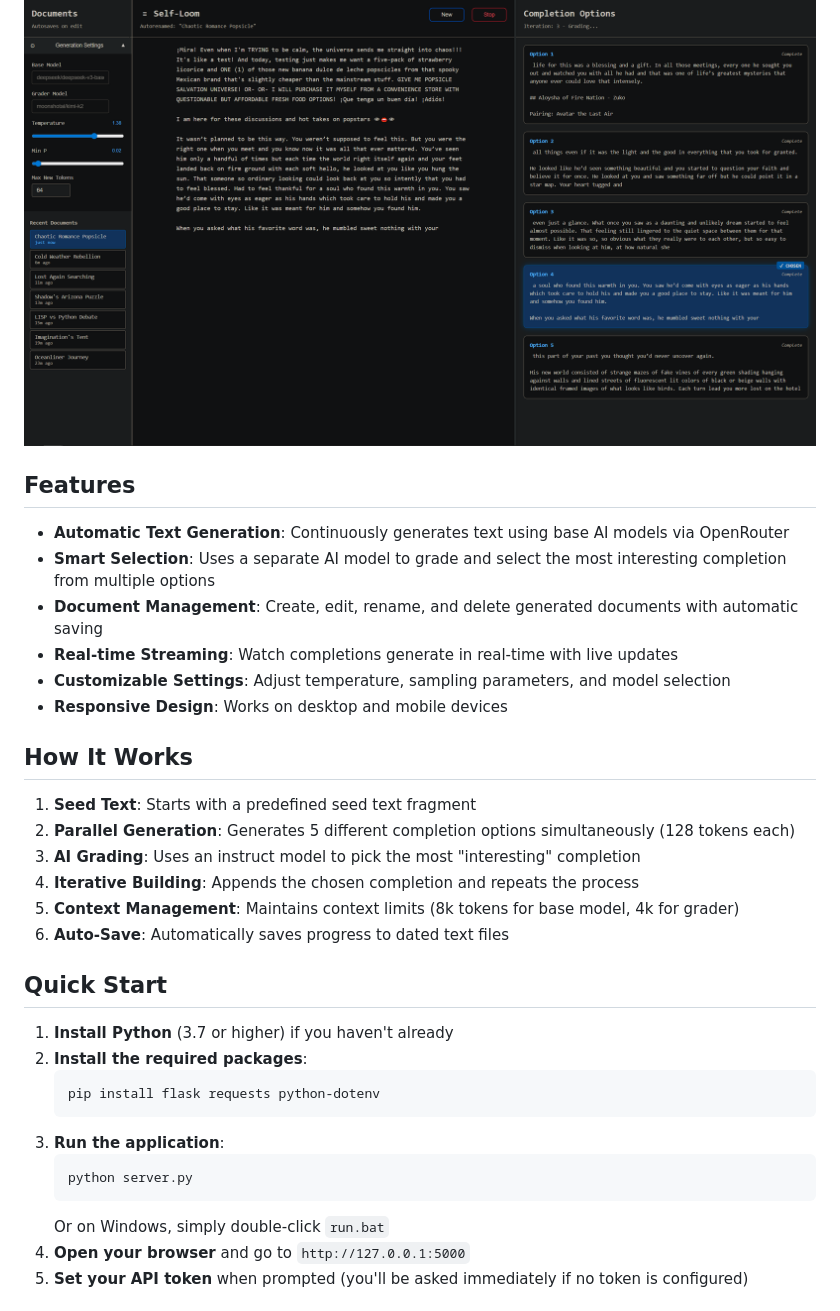
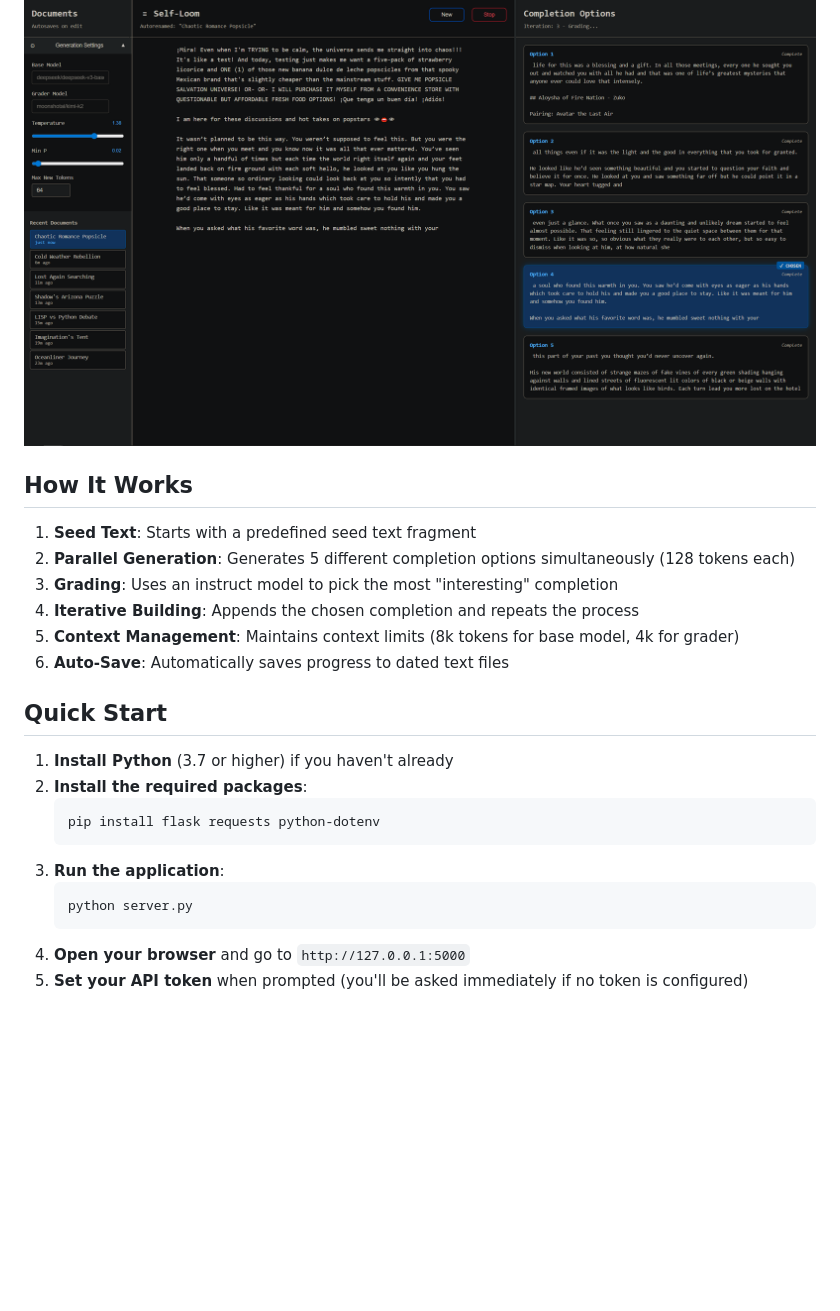
Before and after one commit to lyramakesmusic/self-loom-webui, a Markdown page: README.md, the part around the change printed below. GitHub-like rendering; blank space fills up the shorter version.

````diff
--- a/README.md
+++ b/README.md
@@ -4,20 +4,11 @@ A web application that automatically generates creative text using AI models thr
 
 ![screenshot of self-loom interface showing generated text on left panel and completion options on right panel](interface.png)
-
-## Features
-
-- **Automatic Text Generation**: Continuously generates text using base AI models via OpenRouter
-- **Smart Selection**: Uses a separate AI model to grade and select the most interesting completion from multiple options
-- **Document Management**: Create, edit, rename, and delete generated documents with automatic saving
-- **Real-time Streaming**: Watch completions generate in real-time with live updates
-- **Customizable Settings**: Adjust temperature, sampling parameters, and model selection
-- **Responsive Design**: Works on desktop and mobile devices
 
 ## How It Works
 
 1. **Seed Text**: Starts with a predefined seed text fragment
 2. **Parallel Generation**: Generates 5 different completion options simultaneously (128 tokens each)
-3. **AI Grading**: Uses an instruct model to pick the most "interesting" completion
+3. **Grading**: Uses an instruct model to pick the most "interesting" completion
 4. **Iterative Building**: Appends the chosen completion and repeats the process
 5. **Context Management**: Maintains context limits (8k tokens for base model, 4k for grader)
 6. **Auto-Save**: Automatically saves progress to dated text files
@@ -33,7 +24,6 @@ A web application that automatically generates creative text using AI models thr
    ```bash
    python server.py
    ```
-   Or on Windows, simply double-click `run.bat`
 4. **Open your browser** and go to `http://127.0.0.1:5000`
 5. **Set your API token** when prompted (you'll be asked immediately if no token is configured)
 
````
Also changed, not shown: other parts of README.md (+6 -15 lines).
